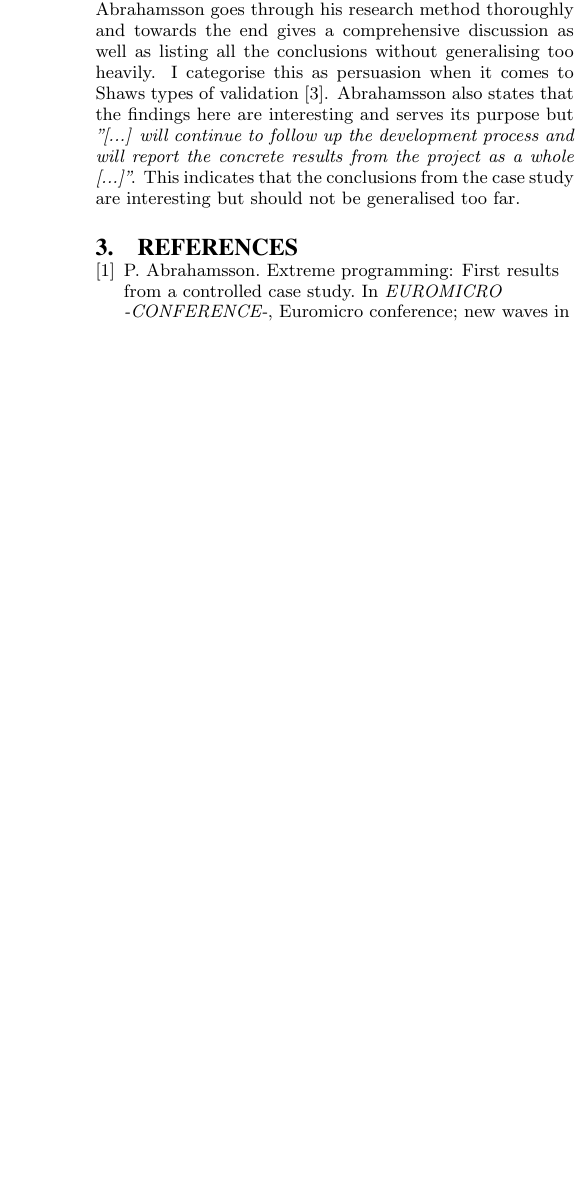
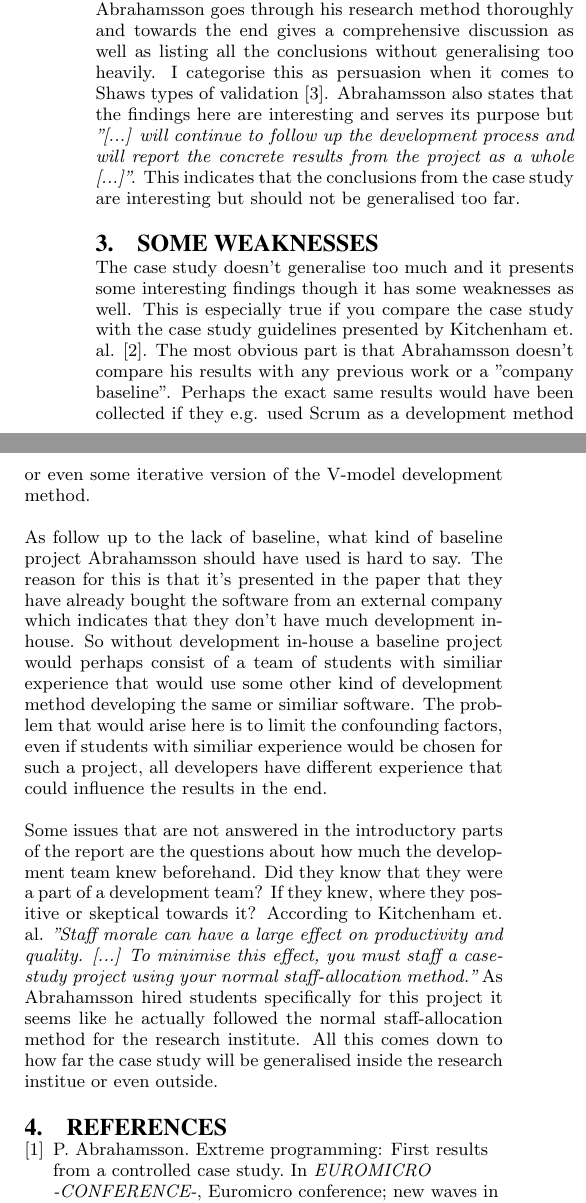
Before and after one commit to christofferholmstedt/cdt413-advanced-software-engineering, a LaTeX paper (seminar2/sigproc-sp.tex, which reads seminar2/analysis.tex): part of one column of page 2 of 2 before the commit and two parts of the columns of page 2 of 2 after it, the two joined at a grey line, cut so that both start at the same text, the shorter picture padded with empty space. Compiled offline with pdfLaTeX.

```diff
--- a/seminar2/analysis.tex
+++ b/seminar2/analysis.tex
@@ -34,3 +34,35 @@
     the development process and will report the concrete results from the
 project as a whole [...]"}. This indicates that the conclusions from the
     case study are interesting but should not be generalised too far.
+
+\section{Some weaknesses}
+The case study doesn't generalise too much and it presents some interesting
+findings though it has some weaknesses as well. This is especially true if you
+compare the case study with the case study guidelines presented by Kitchenham
+et. al. \cite{kitchenham1995}. The most obvious part is that Abrahamsson
+doesn't compare his results with any previous work or a "company baseline".
+Perhaps the exact same results would have been collected if they e.g. used
+Scrum as a development method or even some iterative version of the V-model
+development method.
+
+As follow up to the lack of baseline, what kind of baseline project Abrahamsson should
+have used is hard to say. The reason for this is that it's presented in the
+paper that they have already bought the software from an external company which
+indicates that they don't have much development in-house. So without
+development in-house a baseline project would perhaps consist of a team of
+students with similiar experience that would use some other kind of development method
+developing the same or similiar software. The problem that would arise here is
+to limit the confounding factors, even if students with similiar experience
+would be chosen for such a project, all developers have different experience
+that could influence the results in the end.
+
+Some issues that are not answered in the introductory parts of the report are
+the questions about how much the development team knew beforehand. Did they
+know that they were a part of a development team? If they knew, where they
+positive or skeptical towards it? According to Kitchenham et. al. {\em "Staff
+    morale can have a large effect on productivity and quality. [...] To
+    minimise this effect, you must staff a case-study project using your normal
+staff-allocation method."} As Abrahamsson hired students specifically for this
+project it seems like he actually followed the normal staff-allocation method
+for the research institute. All this comes down to how far the case study will
+be generalised inside the research institue or even outside.
```
